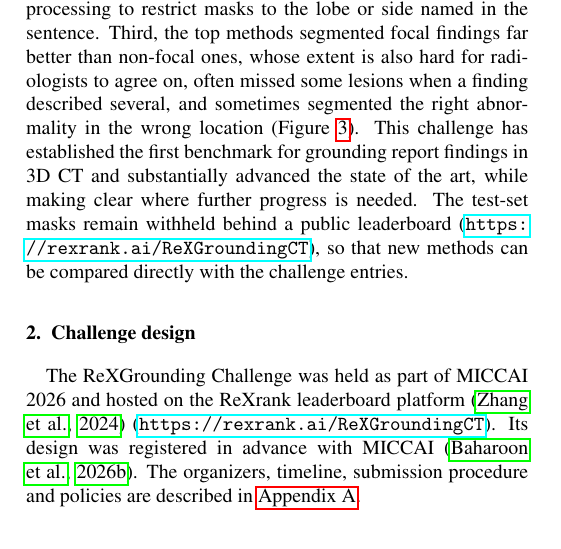
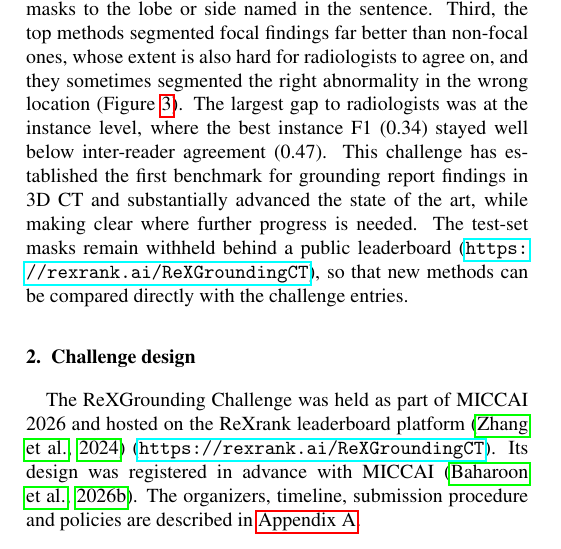
Before and after one commit to MohammedSB/rexgrounding-challenge-paper, a LaTeX paper (paper/main.tex): part of one column of page 2 of 25, cut so that both start at the same text. Compiled offline with pdfLaTeX.

Commit message:
Intro: instance-level gap stated with instance F1
Co-Authored-By: Claude Opus 5.5 <noreply@anthropic.com>

```diff
--- a/paper/main.tex
+++ b/paper/main.tex
@@ -301,9 +301,11 @@ and none statistically better than the others, and they converged on a common re
 \citep[five of the six best teams;][]{rokuss2026voxtell}, text augmentation, ensembling, and post-processing to restrict masks to the lobe
 or side named in the sentence.
 Third, the top methods segmented focal findings far better than non-focal
-ones, whose extent is also hard for radiologists to agree on, often missed
-some lesions when a finding described several, and sometimes segmented the right abnormality in the wrong location
-(Figure~\ref{fig:category-perf}). This challenge has established the first benchmark for grounding
+ones, whose extent is also hard for radiologists to agree on, and they
+sometimes segmented the right abnormality in the wrong location
+(Figure~\ref{fig:category-perf}). The largest gap to radiologists was at the
+instance level, where the best instance F1 (0.34) stayed well below
+inter-reader agreement (0.47). This challenge has established the first benchmark for grounding
 report findings in 3D CT and substantially advanced the state of the art,
 while making clear where further progress is needed. The test-set masks remain withheld behind a
 public leaderboard (\url{https://rexrank.ai/ReXGroundingCT}), so that
```
Also changed, not shown: 1 other file.
